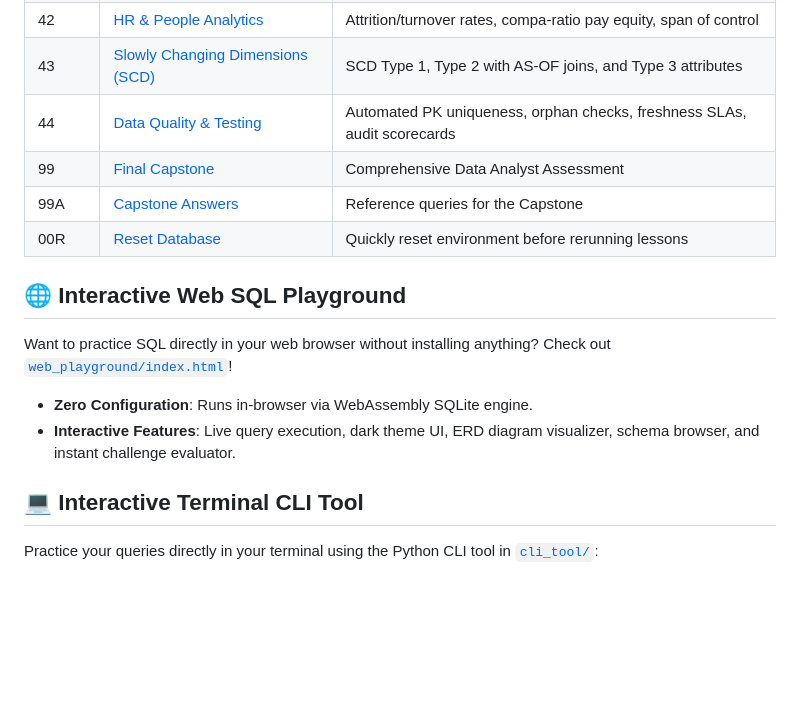
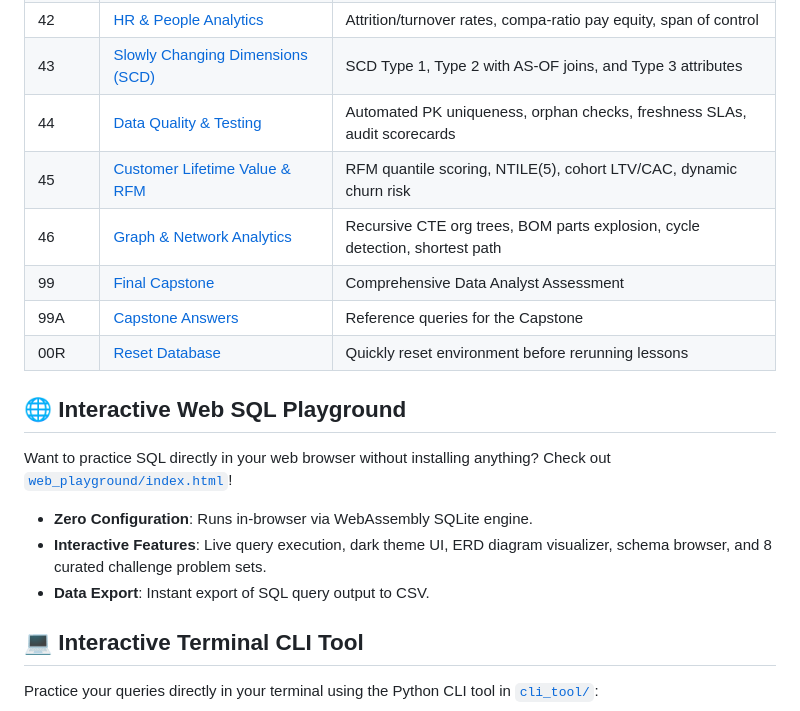
Before and after one commit to RangeshPandianPT/SQL_Mastery, a Markdown page: README.md, the part around the change. GitHub-like rendering; blank space fills up the shorter version.

Commit message:
docs: update README curriculum and playground features

```diff
--- a/README.md
+++ b/README.md
@@ -55,6 +55,8 @@ Learn SQL from scratch using a structured, hands-on lesson path, interactive web
 | 42 | [HR & People Analytics](42_HR_People_Analytics.sql) | Attrition/turnover rates, compa-ratio pay equity, span of control |
 | 43 | [Slowly Changing Dimensions (SCD)](43_Slowly_Changing_Dimensions_SCD.sql) | SCD Type 1, Type 2 with AS-OF joins, and Type 3 attributes |
 | 44 | [Data Quality & Testing](44_Data_Quality_Testing_Framework.sql) | Automated PK uniqueness, orphan checks, freshness SLAs, audit scorecards |
+| 45 | [Customer Lifetime Value & RFM](45_Customer_Segmentation_RFM_CLV.sql) | RFM quantile scoring, NTILE(5), cohort LTV/CAC, dynamic churn risk |
+| 46 | [Graph & Network Analytics](46_Graph_Analytics_Recursive_Networks.sql) | Recursive CTE org trees, BOM parts explosion, cycle detection, shortest path |
 | 99 | [Final Capstone](99_Final_Capstone.sql) | Comprehensive Data Analyst Assessment |
 | 99A | [Capstone Answers](99_Final_Capstone_Answers.sql) | Reference queries for the Capstone |
 | 00R | [Reset Database](00_Reset_Database.sql) | Quickly reset environment before rerunning lessons |
@@ -63,7 +65,8 @@ Learn SQL from scratch using a structured, hands-on lesson path, interactive web
 
 Want to practice SQL directly in your web browser without installing anything? Check out [`web_playground/index.html`](web_playground/index.html)!
 - **Zero Configuration**: Runs in-browser via WebAssembly SQLite engine.
-- **Interactive Features**: Live query execution, dark theme UI, ERD diagram visualizer, schema browser, and instant challenge evaluator.
+- **Interactive Features**: Live query execution, dark theme UI, ERD diagram visualizer, schema browser, and 8 curated challenge problem sets.
+- **Data Export**: Instant export of SQL query output to CSV.
 
 ## 💻 Interactive Terminal CLI Tool
 
```
